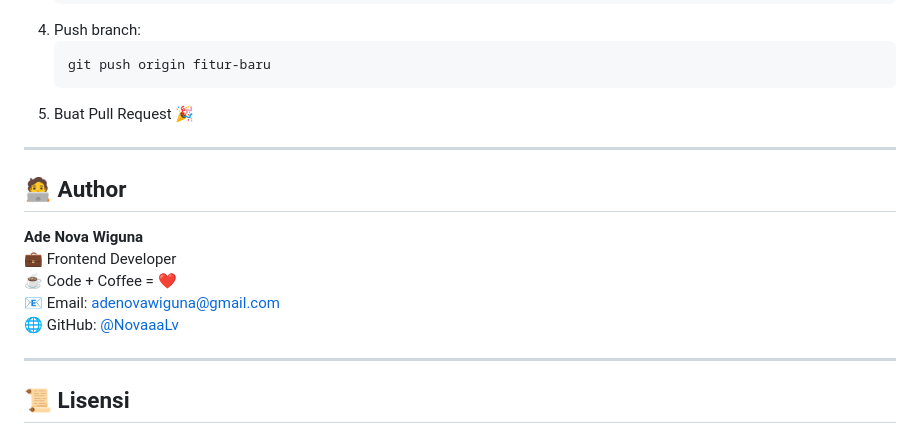
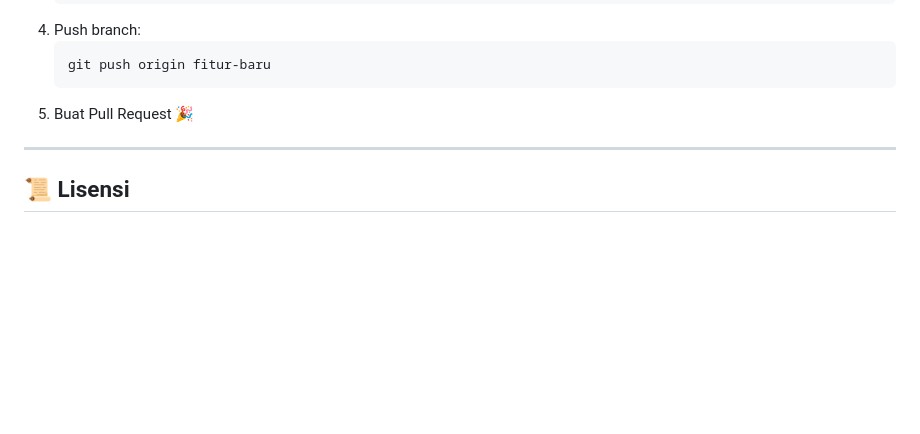
Before and after one commit to NovaaDevPX/spk_saw, a Markdown page: README.md, the part around the change. GitHub-like rendering; blank space fills up the shorter version.

Commit message:
Remove author section from README
Removed author information from the README.

```diff
--- a/README.md
+++ b/README.md
@@ -196,16 +196,6 @@ spk-saw/
 
 ---
 
-## 🧑‍💻 Author
-
-**Ade Nova Wiguna**
-💼 Frontend Developer
-☕ Code + Coffee = ❤️
-📧 Email: adenovawiguna@gmail.com
-🌐 GitHub: [@NovaaaLv](https://github.com/NovaaaLv)
-
----
-
 ## 📜 Lisensi
 
 Proyek ini dirilis di bawah lisensi **MIT**.
```
